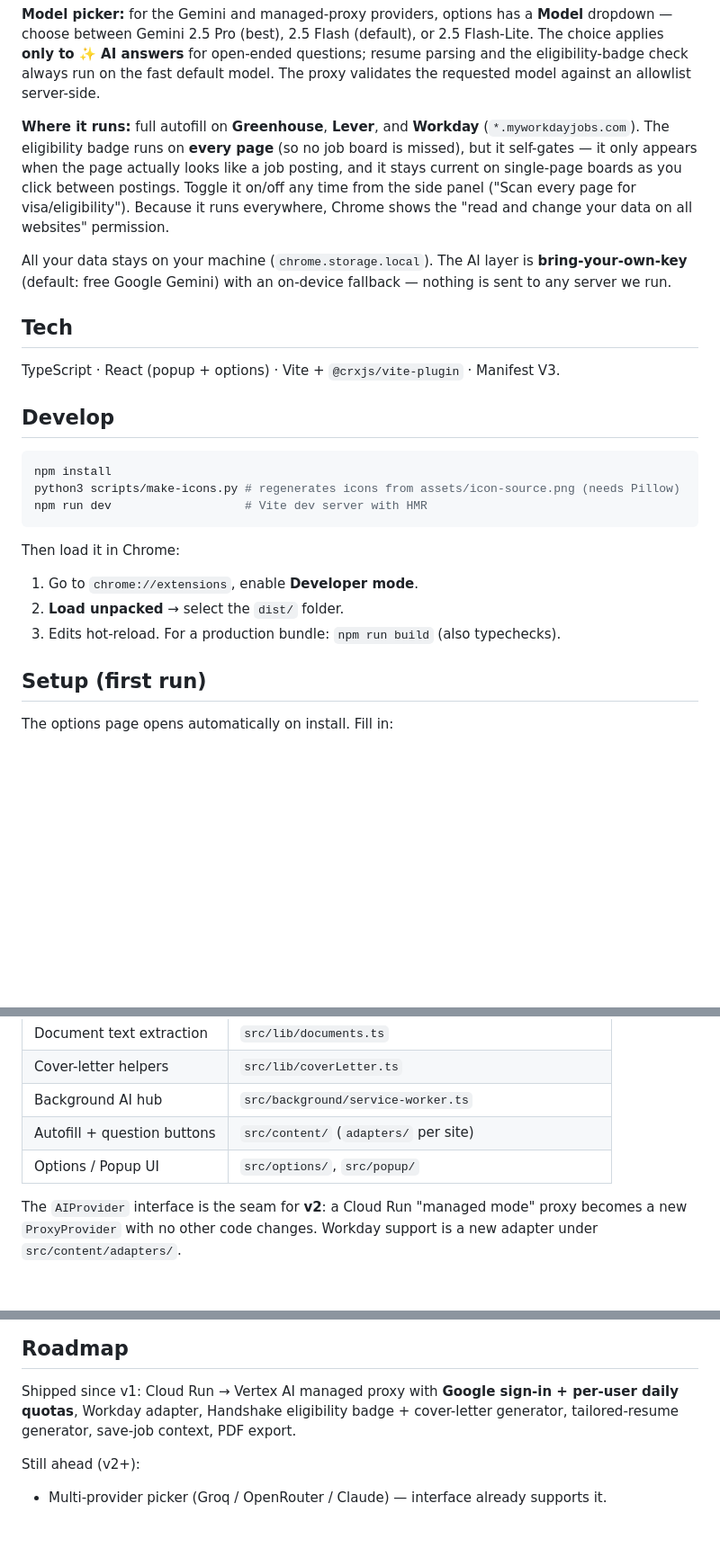
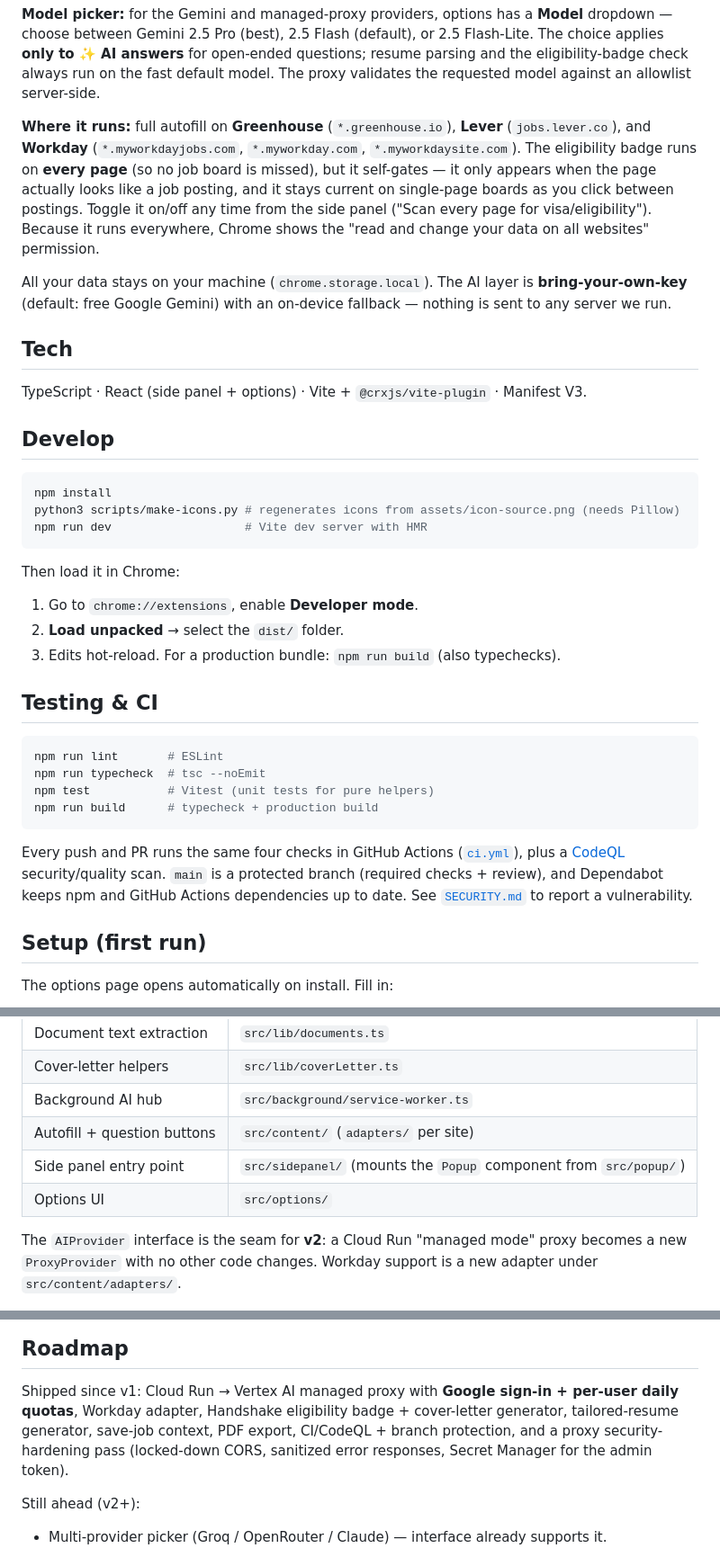
Before and after one commit to ritsth/job-autofill-extension, a Markdown page: README.md, 3 parts joined by grey strips. Shown at 90% size. Rendered like a GitHub page; blank space fills up the shorter version.

Commit message:
docs: refresh README to match current repo state (#66)
- Link CONTRIBUTING.md from Contributing (it exists now; closes #50)
- Add CI/CodeQL/license badges
- Add a Testing & CI section (lint/typecheck/test/build, branch
  protection, Dependabot, link to SECURITY.md) — none of this was
  documented anywhere in the README before
- Fix "Where it runs": Workday coverage was listed as only
  *.myworkdayjobs.com, missing *.myworkday.com and
  *.myworkdaysite.com from the actual manifest host_permissions
- Architecture table: replace the stale "Options / Popup UI" row
  with the real side-panel entry point (src/sidepanel/) that
  mounts the Popup component, plus a separate Options row
- Tech line: "React (popup + options)" -> "React (side panel +
  options)" to match the "UI is a side panel" description already
  in the doc
- Roadmap: note the CI/CodeQL/branch-protection and proxy
  security-hardening work shipped since v1

````diff
--- a/README.md
+++ b/README.md
@@ -46,8 +50,9 @@ The choice applies **only to ✨ AI answers** for open-ended questions; resume p
 the eligibility-badge check always run on the fast default model. The proxy validates the
 requested model against an allowlist server-side.
 
-**Where it runs:** full autofill on **Greenhouse**, **Lever**, and **Workday**
-(`*.myworkdayjobs.com`). The eligibility badge
+**Where it runs:** full autofill on **Greenhouse** (`*.greenhouse.io`), **Lever**
+(`jobs.lever.co`), and **Workday** (`*.myworkdayjobs.com`, `*.myworkday.com`,
+`*.myworkdaysite.com`). The eligibility badge
 runs on **every page** (so no job board is missed), but it self-gates — it only appears
 when the page actually looks like a job posting, and it stays current on single-page
 boards as you click between postings. Toggle it on/off any time from the side panel
@@ -60,7 +65,7 @@ nothing is sent to any server we run.
 
 ## Tech
 
-TypeScript · React (popup + options) · Vite + `@crxjs/vite-plugin` · Manifest V3.
+TypeScript · React (side panel + options) · Vite + `@crxjs/vite-plugin` · Manifest V3.
 
 ## Develop
 
@@ -75,6 +80,21 @@ Then load it in Chrome:
 1. Go to `chrome://extensions`, enable **Developer mode**.
 2. **Load unpacked** → select the `dist/` folder.
 3. Edits hot-reload. For a production bundle: `npm run build` (also typechecks).
+
+## Testing & CI
+
+```bash
+npm run lint       # ESLint
+npm run typecheck  # tsc --noEmit
+npm test           # Vitest (unit tests for pure helpers)
+npm run build      # typecheck + production build
+```
+
+Every push and PR runs the same four checks in GitHub Actions
+([`ci.yml`](.github/workflows/ci.yml)), plus a [CodeQL](.github/workflows/codeql.yml)
+security/quality scan. `main` is a protected branch (required checks + review), and
+Dependabot keeps npm and GitHub Actions dependencies up to date. See
+[`SECURITY.md`](SECURITY.md) to report a vulnerability.
 
 ## Setup (first run)
 
@@ -111,7 +131,8 @@ on-device fallback when no key is set and Chrome's built-in model is available.
 | Cover-letter helpers | `src/lib/coverLetter.ts` |
 | Background AI hub | `src/background/service-worker.ts` |
 | Autofill + question buttons | `src/content/` (`adapters/` per site) |
-| Options / Popup UI | `src/options/`, `src/popup/` |
+| Side panel entry point | `src/sidepanel/` (mounts the `Popup` component from `src/popup/`) |
+| Options UI | `src/options/` |
 
 The `AIProvider` interface is the seam for **v2**: a Cloud Run "managed mode" proxy
 becomes a new `ProxyProvider` with no other code changes. Workday support is a new
@@ -145,7 +166,9 @@ A few choices I'd defend in a code review:
 
 Shipped since v1: Cloud Run → Vertex AI managed proxy with **Google sign-in +
 per-user daily quotas**, Workday adapter, Handshake eligibility badge +
-cover-letter generator, tailored-resume generator, save-job context, PDF export.
+cover-letter generator, tailored-resume generator, save-job context, PDF export,
+CI/CodeQL + branch protection, and a proxy security-hardening pass (locked-down
+CORS, sanitized error responses, Secret Manager for the admin token).
 
 Still ahead (v2+):
 
````
Also changed, not shown: other parts of README.md (+5 -1 lines).
